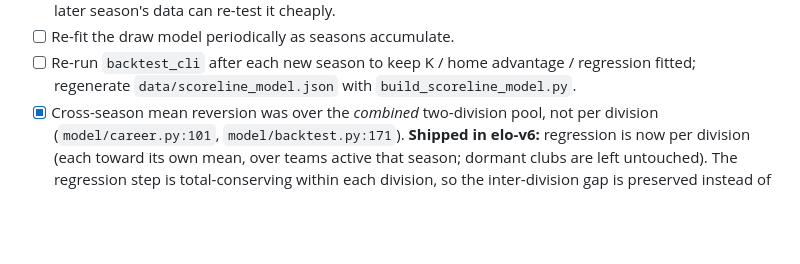
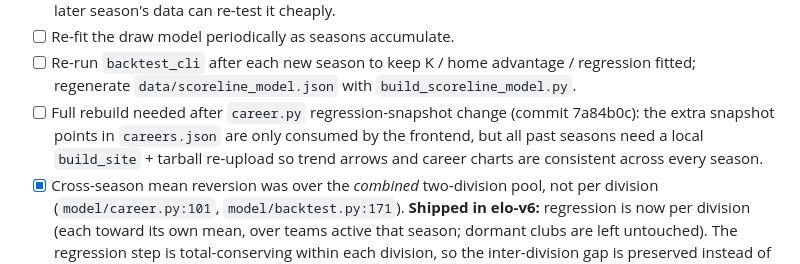
Before and after one commit to TobiasSamsonsen/EliteTracker, a Markdown page: PROJECT_STATUS.md, the part around the change. GitHub-like rendering; blank space fills up the shorter version.

Commit message:
Note full rebuild needed for career regression snapshots

```diff
--- a/PROJECT_STATUS.md
+++ b/PROJECT_STATUS.md
@@ -357,6 +357,10 @@ route if anything ever does.
 - [ ] Re-fit the draw model periodically as seasons accumulate.
 - [ ] Re-run `backtest_cli` after each new season to keep K / home advantage / regression
       fitted; regenerate `data/scoreline_model.json` with `build_scoreline_model.py`.
+- [ ] Full rebuild needed after `career.py` regression-snapshot change (commit 7a84b0c):
+      the extra snapshot points in `careers.json` are only consumed by the frontend, but
+      all past seasons need a local `build_site` + tarball re-upload so trend arrows and
+      career charts are consistent across every season.
 - [x] Cross-season mean reversion was over the *combined* two-division pool, not per
       division (`model/career.py:101`, `model/backtest.py:171`). **Shipped in elo-v6:**
       regression is now per division (each toward its own mean, over teams active that
```
